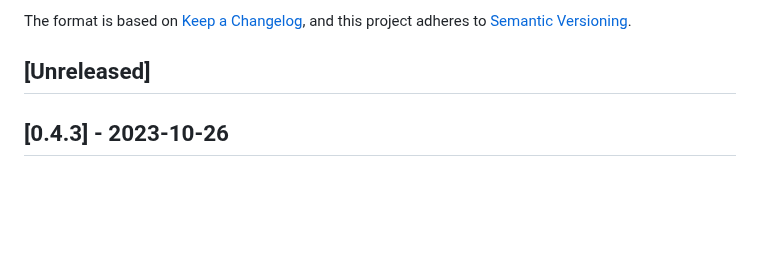
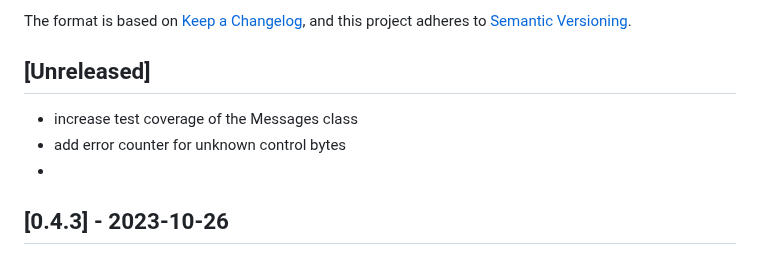
Before and after one commit to s-allius/tsun-gen3-proxy, a Markdown page: CHANGELOG.md, the part around the change. Rendered like a GitHub page; blank space fills up the shorter version.

Commit message:
Update changelog

```diff
--- a/CHANGELOG.md
+++ b/CHANGELOG.md
@@ -7,6 +7,9 @@ and this project adheres to [Semantic Versioning](https://semver.org/spec/v2.0.0
 
 ## [Unreleased]
 
+- increase test coverage of the Messages class
+- add error counter for unknown control bytes
+-
 ## [0.4.3] - 2023-10-26
 
 - fix typos by Lenz Grimmer
```
